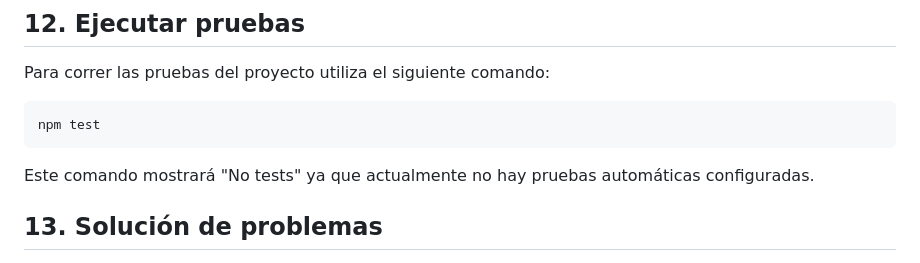
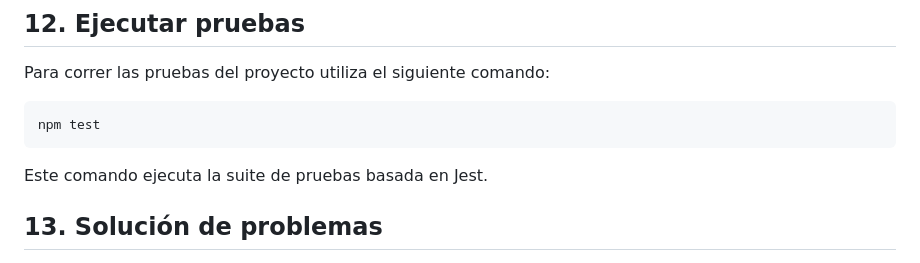
Before and after one commit to JMontes1986/autorizacionesColgemelli, a Markdown page: README.md, the part around the change. Rendered like a GitHub page.

````diff
--- a/README.md
+++ b/README.md
@@ -238,7 +238,7 @@ Para correr las pruebas del proyecto utiliza el siguiente comando:
 npm test
 ```
 
-Este comando mostrará "No tests" ya que actualmente no hay pruebas automáticas configuradas.
+Este comando ejecuta la suite de pruebas basada en Jest.
 
 ## 13. Solución de problemas
 
````
